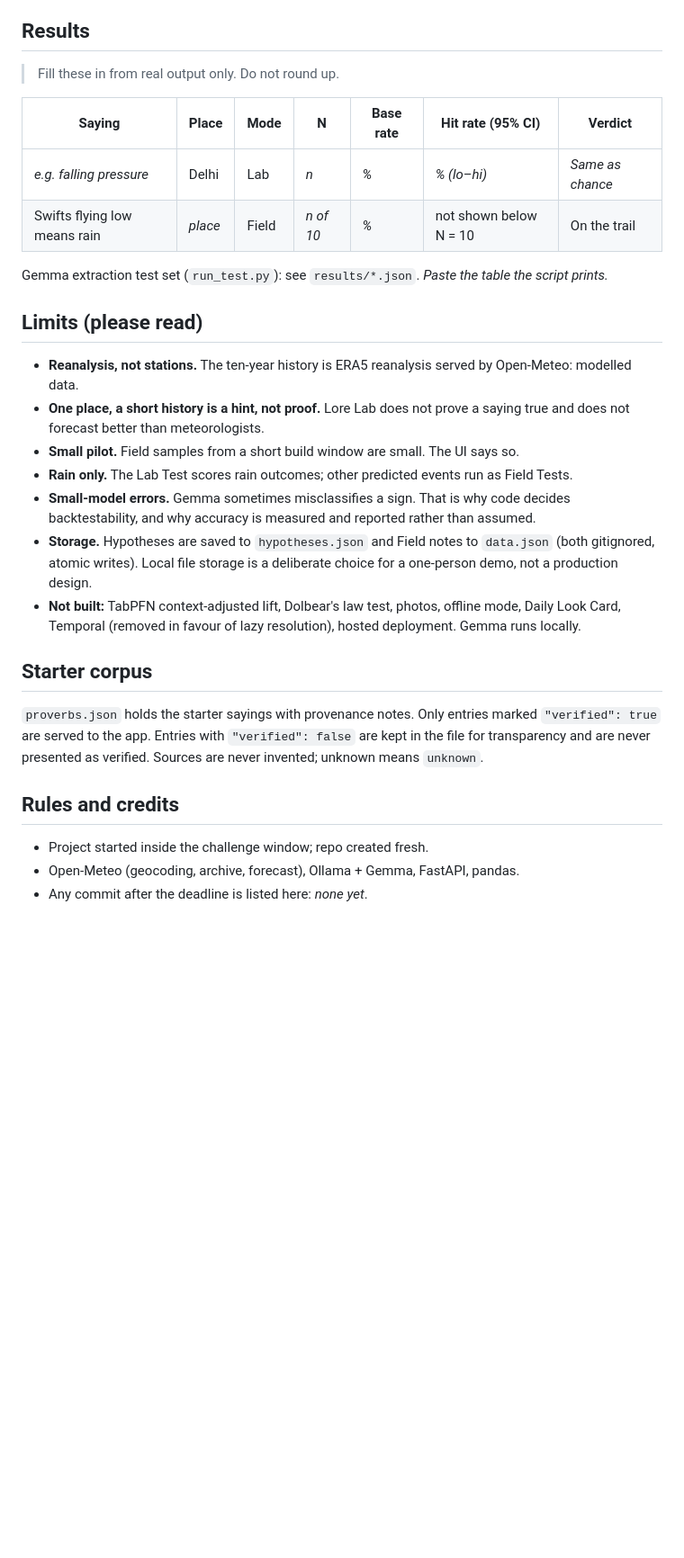
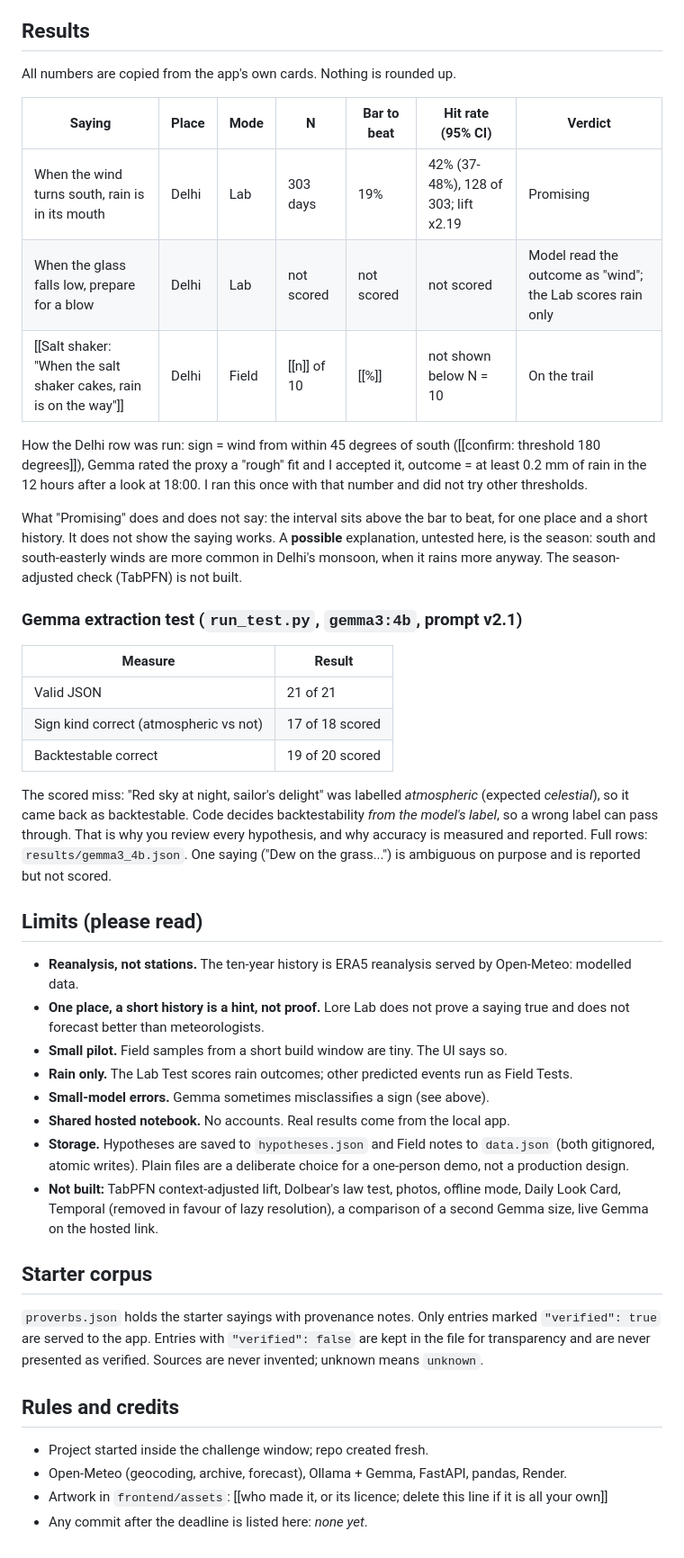
Before and after one commit to Sam02i/Lore-Lab, a Markdown page: README.md, the part around one of its changes. Shown at 90% size. Rendered like a GitHub page; blank space fills up the shorter version.

```diff
--- a/README.md
+++ b/README.md
@@ -78,28 +122,49 @@ Results below were produced with the constants above.
 
 ## Results
 
-> Fill these in from real output only. Do not round up.
+All numbers are copied from the app's own cards. Nothing is rounded up.
 
-| Saying | Place | Mode | N | Base rate | Hit rate (95% CI) | Verdict |
+| Saying | Place | Mode | N | Bar to beat | Hit rate (95% CI) | Verdict |
 |---|---|---|---|---|---|---|
-| _e.g. falling pressure_ | Delhi | Lab | _n_ | _%_ | _% (lo–hi)_ | _Same as chance_ |
-| Swifts flying low means rain | _place_ | Field | _n of 10_ | _%_ | not shown below N = 10 | On the trail |
+| When the wind turns south, rain is in its mouth | Delhi | Lab | 303 days | 19% | 42% (37-48%), 128 of 303; lift x2.19 | Promising |
+| When the glass falls low, prepare for a blow | Delhi | Lab | not scored | not scored | not scored | Model read the outcome as "wind"; the Lab scores rain only |
+| [[Salt shaker: "When the salt shaker cakes, rain is on the way"]] | Delhi | Field | [[n]] of 10 | [[%]] | not shown below N = 10 | On the trail |
 
-Gemma extraction test set (`run_test.py`): see `results/*.json`. _Paste the table the script prints._
+How the Delhi row was run: sign = wind from within 45 degrees of south ([[confirm: threshold 180 degrees]]),
+Gemma rated the proxy a "rough" fit and I accepted it, outcome = at least 0.2 mm of rain in the 12 hours after a look
+at 18:00. I ran this once with that number and did not try other thresholds.
+
+What "Promising" does and does not say: the interval sits above the bar to beat, for one place and a short
+history. It does not show the saying works. A **possible** explanation, untested here, is the season: south and
+south-easterly winds are more common in Delhi's monsoon, when it rains more anyway. The season-adjusted check
+(TabPFN) is not built.
+
+### Gemma extraction test (`run_test.py`, `gemma3:4b`, prompt v2.1)
+
+| Measure | Result |
+|---|---|
+| Valid JSON | 21 of 21 |
+| Sign kind correct (atmospheric vs not) | 17 of 18 scored |
+| Backtestable correct | 19 of 20 scored |
+
+The scored miss: "Red sky at night, sailor's delight" was labelled *atmospheric* (expected *celestial*), so it came
+back as backtestable. Code decides backtestability *from the model's label*, so a wrong label can pass through.
+That is why you review every hypothesis, and why accuracy is measured and reported. Full rows: `results/gemma3_4b.json`.
+One saying ("Dew on the grass...") is ambiguous on purpose and is reported but not scored.
 
 ## Limits (please read)
 
 * **Reanalysis, not stations.** The ten-year history is ERA5 reanalysis served by Open-Meteo: modelled data.
 * **One place, a short history is a hint, not proof.** Lore Lab does not prove a saying true and does not
   forecast better than meteorologists.
-* **Small pilot.** Field samples from a short build window are small. The UI says so.
+* **Small pilot.** Field samples from a short build window are tiny. The UI says so.
 * **Rain only.** The Lab Test scores rain outcomes; other predicted events run as Field Tests.
-* **Small-model errors.** Gemma sometimes misclassifies a sign. That is why code decides backtestability,
-  and why accuracy is measured and reported rather than assumed.
+* **Small-model errors.** Gemma sometimes misclassifies a sign (see above).
+* **Shared hosted notebook.** No accounts. Real results come from the local app.
 * **Storage.** Hypotheses are saved to `hypotheses.json` and Field notes to `data.json` (both gitignored,
-  atomic writes). Local file storage is a deliberate choice for a one-person demo, not a production design.
+  atomic writes). Plain files are a deliberate choice for a one-person demo, not a production design.
 * **Not built:** TabPFN context-adjusted lift, Dolbear's law test, photos, offline mode, Daily Look Card,
-  Temporal (removed in favour of lazy resolution), hosted deployment. Gemma runs locally.
+  Temporal (removed in favour of lazy resolution), a comparison of a second Gemma size, live Gemma on the hosted link.
 
 ## Starter corpus
 
@@ -110,5 +175,6 @@ never presented as verified. Sources are never invented; unknown means `unknown`
 ## Rules and credits
 
 * Project started inside the challenge window; repo created fresh.
-* Open-Meteo (geocoding, archive, forecast), Ollama + Gemma, FastAPI, pandas.
+* Open-Meteo (geocoding, archive, forecast), Ollama + Gemma, FastAPI, pandas, Render.
+* Artwork in `frontend/assets`: [[who made it, or its licence; delete this line if it is all your own]]
 * Any commit after the deadline is listed here: _none yet_.
```
Also changed, not shown: other parts of README.md (+49 -5 lines).
